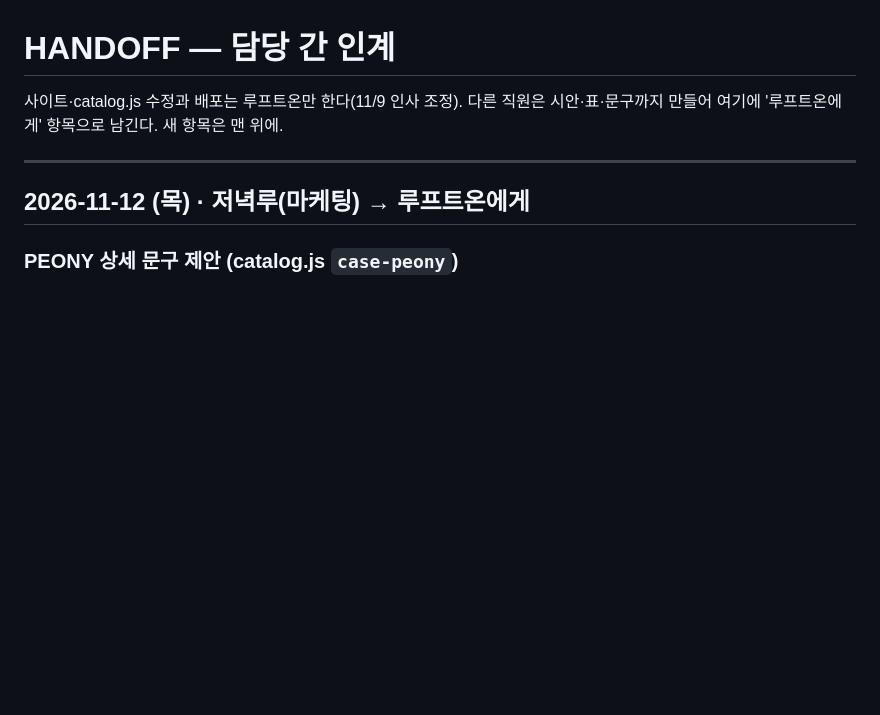
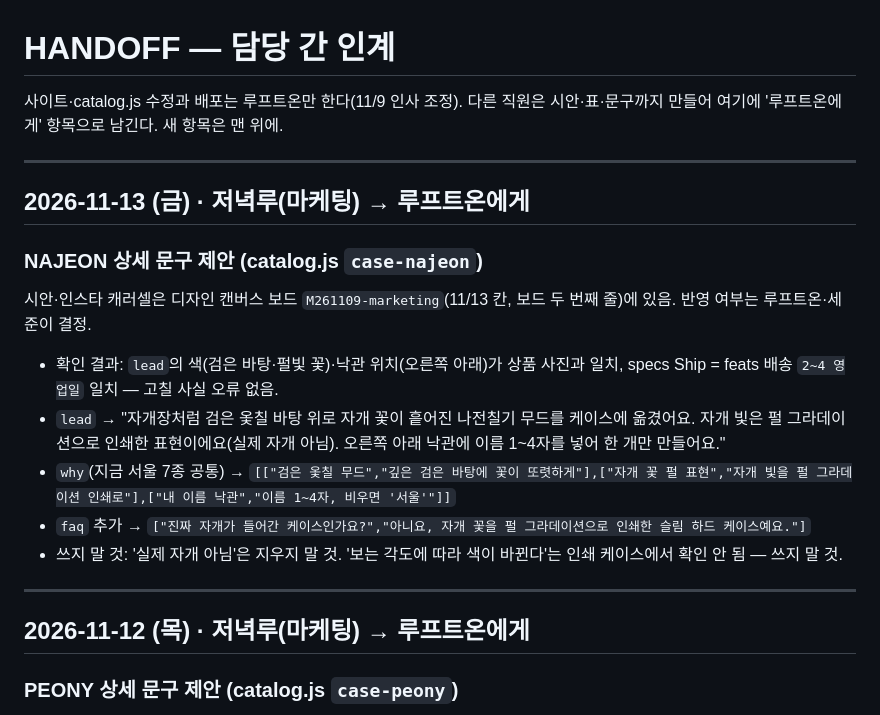
Before and after one commit to probe2928-crypto/luft, a Markdown page: ops/HANDOFF.md, the part around the change. Drawn GitHub-style; blank space fills up the shorter version.

Commit message:
ops: HANDOFF 11/13 저녁루(마케팅) → 루프트온: NAJEON 상세 문구 제안(lead·why·FAQ)
Co-Authored-By: Claude Opus 5.5 <noreply@anthropic.com>
Claude-Session: https://claude.ai/code/session_01CHRf4L7Dmu3D8kKqmE4Uex

```diff
--- a/ops/HANDOFF.md
+++ b/ops/HANDOFF.md
@@ -1,6 +1,20 @@
 # HANDOFF — 담당 간 인계
 
 사이트·catalog.js 수정과 배포는 루프트온만 한다(11/9 인사 조정). 다른 직원은 시안·표·문구까지 만들어 여기에 '루프트온에게' 항목으로 남긴다. 새 항목은 맨 위에.
+
+---
+
+## 2026-11-13 (금) · 저녁루(마케팅) → 루프트온에게
+
+### NAJEON 상세 문구 제안 (catalog.js `case-najeon`)
+
+시안·인스타 캐러셀은 디자인 캔버스 보드 `M261109-marketing`(11/13 칸, 보드 두 번째 줄)에 있음. 반영 여부는 루프트온·세준이 결정.
+
+- 확인 결과: `lead`의 색(검은 바탕·펄빛 꽃)·낙관 위치(오른쪽 아래)가 상품 사진과 일치, specs Ship = feats 배송 `2~4 영업일` 일치 — 고칠 사실 오류 없음.
+- `lead` → "자개장처럼 검은 옻칠 바탕 위로 자개 꽃이 흩어진 나전칠기 무드를 케이스에 옮겼어요. 자개 빛은 펄 그라데이션으로 인쇄한 표현이에요(실제 자개 아님). 오른쪽 아래 낙관에 이름 1~4자를 넣어 한 개만 만들어요."
+- `why`(지금 서울 7종 공통) → `[["검은 옻칠 무드","깊은 검은 바탕에 꽃이 또렷하게"],["자개 꽃 펄 표현","자개 빛을 펄 그라데이션 인쇄로"],["내 이름 낙관","이름 1~4자, 비우면 '서울'"]]`
+- `faq` 추가 → `["진짜 자개가 들어간 케이스인가요?","아니요, 자개 꽃을 펄 그라데이션으로 인쇄한 슬림 하드 케이스예요."]`
+- 쓰지 말 것: '실제 자개 아님'은 지우지 말 것. '보는 각도에 따라 색이 바뀐다'는 인쇄 케이스에서 확인 안 됨 — 쓰지 말 것.
 
 ---
 
```
